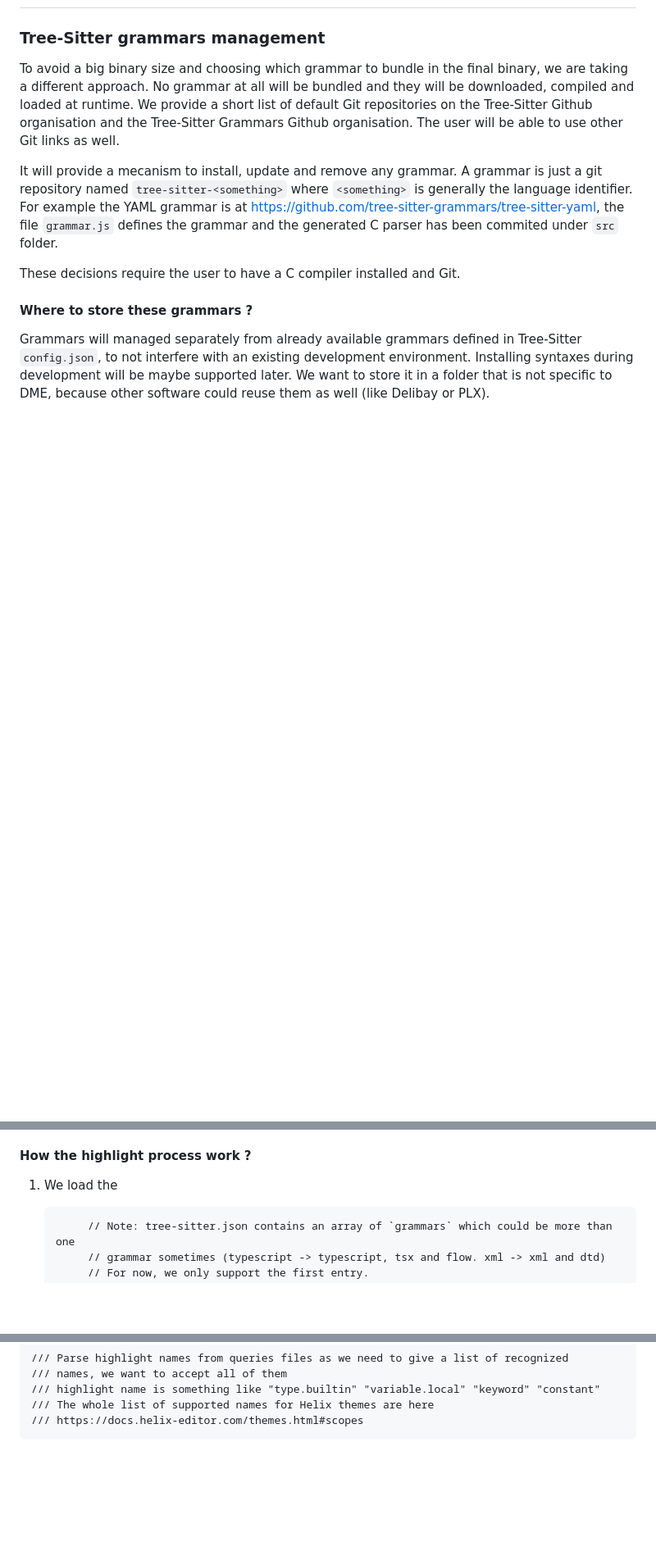
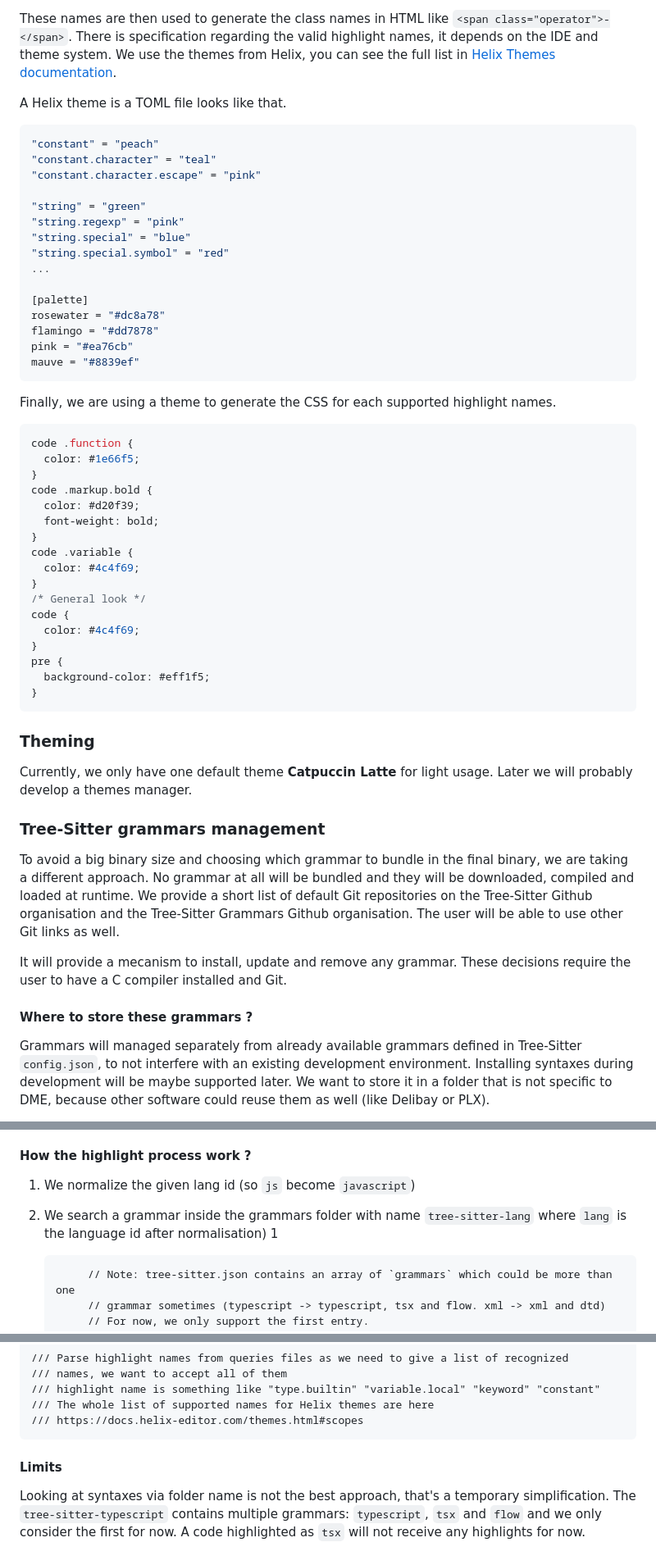
Before and after one commit to samuelroland/dme, a Markdown page: app/core/docs.md, 3 parts joined by grey strips. Shown: that part at 82% size. Rendered like a GitHub page; blank space fills up the shorter version.

Commit message:
docs(preview): document what's a tree-sitter grammar

````diff
--- a/app/core/docs.md
+++ b/app/core/docs.md
@@ -6,8 +76,53 @@ This is coming to complet the inline triple slash comments to have a high level
+These names are then used to generate the class names in HTML like `<span class="operator">-</span>`. There is specification regarding the valid highlight names, it depends on the IDE and theme system. We use the themes from Helix, you can see the full list in [Helix Themes documentation](https://docs.helix-editor.com/themes.html#syntax-highlighting).
+
+A Helix theme is a TOML file looks like that.
+
+```toml
+"constant" = "peach"
+"constant.character" = "teal"
+"constant.character.escape" = "pink"
+
+"string" = "green"
+"string.regexp" = "pink"
+"string.special" = "blue"
+"string.special.symbol" = "red"
+...
+
+[palette]
+rosewater = "#dc8a78"
+flamingo = "#dd7878"
+pink = "#ea76cb"
+mauve = "#8839ef"
+```
+
+Finally, we are using a theme to generate the CSS for each supported highlight names.
+```css
+code .function {
+  color: #1e66f5;
+}
+code .markup.bold {
+  color: #d20f39;
+  font-weight: bold;
+}
+code .variable {
+  color: #4c4f69;
+}
+/* General look */
+code {
+  color: #4c4f69;
+}
+pre {
+  background-color: #eff1f5;
+}
+```
+
+### Theming
+Currently, we only have one default theme **Catpuccin Latte** for light usage. Later we will probably develop a themes manager.
+
 ### Tree-Sitter grammars management
 To avoid a big binary size and choosing which grammar to bundle in the final binary, we are taking a different approach. No grammar at all will be bundled and they will be downloaded, compiled and loaded at runtime. We provide a short list of default Git repositories on the Tree-Sitter Github organisation and the Tree-Sitter Grammars Github organisation. The user will be able to use other Git links as well.
 
-It will provide a mecanism to install, update and remove any grammar. A grammar is just a git repository named `tree-sitter-<something>` where `<something>` is generally the language identifier. For example the YAML grammar is at https://github.com/tree-sitter-grammars/tree-sitter-yaml, the file `grammar.js` defines the grammar and the generated C parser has been commited under `src` folder.
-
+It will provide a mecanism to install, update and remove any grammar.
 These decisions require the user to have a C compiler installed and Git.
 
 #### Where to store these grammars ?
@@ -32,7 +147,9 @@ Given a Git link like `https://github.com/tree-sitter-grammars/tree-sitter-yaml`
 We can then update, remove or list these grammars based on the lang identifier. If want to remove the grammar for id `css`, it will search for a folder `tree-sitter-css` inside the grammars folder. The update runs `git pull` and trigger a recompilation.
 
 #### How the highlight process work ?
-1. We load the
+1. We normalize the given lang id (so `js` become `javascript`)
+1. We search a grammar inside the grammars folder with name `tree-sitter-lang` where `lang` is the language id after normalisation)
+1
 
             // Note: tree-sitter.json contains an array of `grammars` which could be more than one
             // grammar sometimes (typescript -> typescript, tsx and flow. xml -> xml and dtd)
@@ -57,3 +174,6 @@ doesnt support language injection
     /// highlight name is something like "type.builtin" "variable.local" "keyword" "constant"
     /// The whole list of supported names for Helix themes are here
     /// https://docs.helix-editor.com/themes.html#scopes
+
+#### Limits
+Looking at syntaxes via folder name is not the best approach, that's a temporary simplification. The `tree-sitter-typescript` contains multiple grammars: `typescript`, `tsx` and `flow` and we only consider the first for now. A code highlighted as `tsx` will not receive any highlights for now.
````
Also changed, not shown: other parts of app/core/docs.md (+70 -0 lines).
